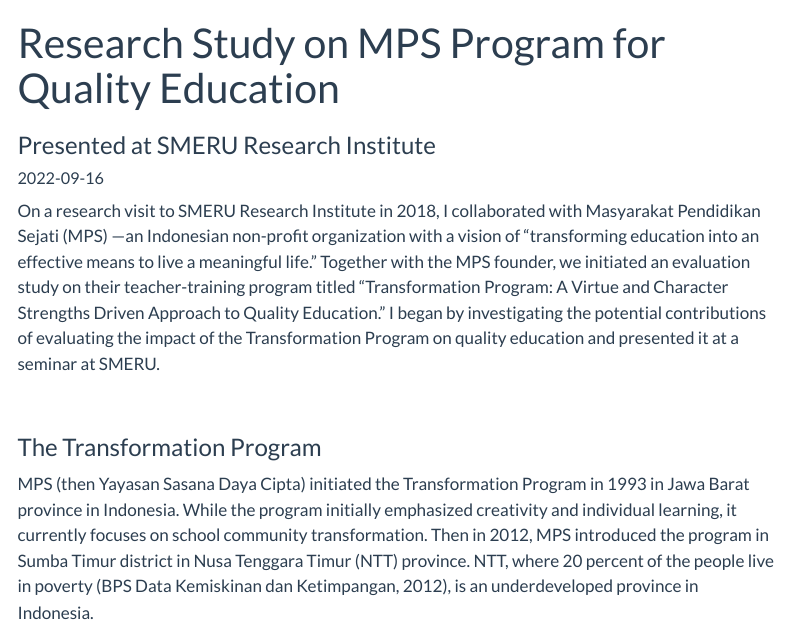
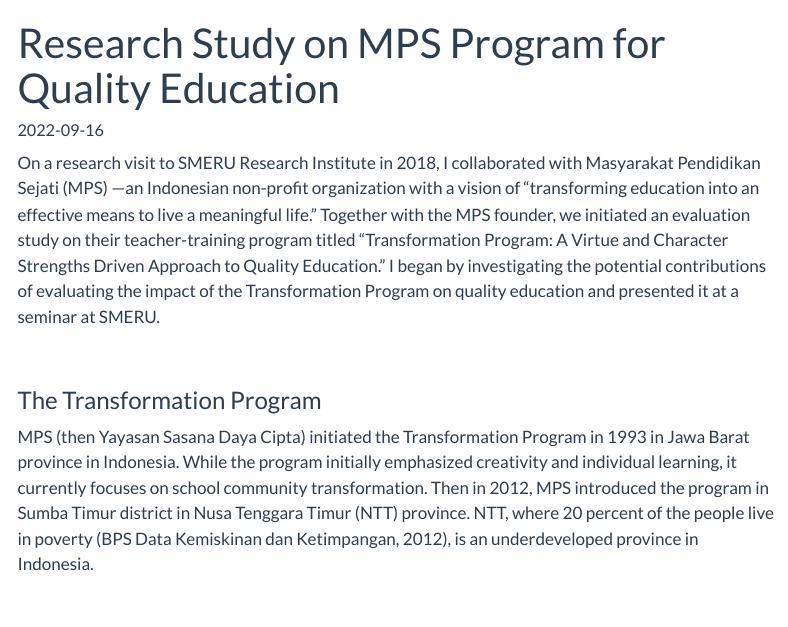
Before and after one commit to shanti-agung/web, a Quarto document (project-posts/20220913-mps-smeru-seminar/index.qmd): the page in a window 1100 px wide, from its top. Rendered offline with R 4.5, knitr and Pandoc in place of Quarto, with nearby package versions; menus at the side of the page are left out; badge pictures from the web are left out.

Commit message:
remove subtitle

```diff
--- a/project-posts/20220913-mps-smeru-seminar/index.qmd
+++ b/project-posts/20220913-mps-smeru-seminar/index.qmd
@@ -1,6 +1,5 @@
 ---
 title: "Research Study on MPS Program for Quality Education"
-subtitle: "Presented at SMERU Research Institute"
 date: "2022-09-16"
 description: "A reseach study and presentation at SMERU Research Institute"
 bibliography: references.bib
```
